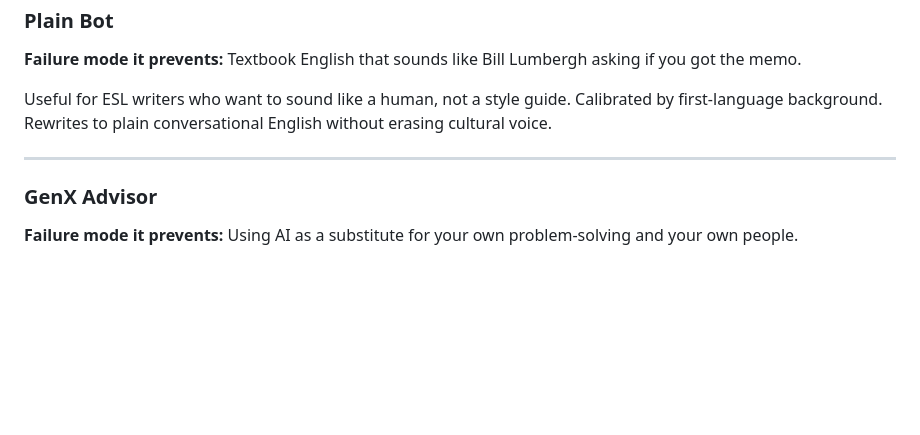
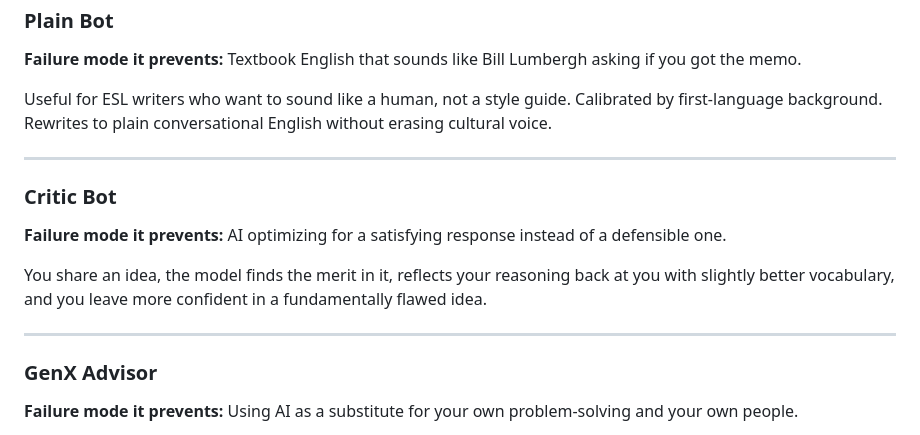
Before and after one commit to jivejong/JiveRepo, a Markdown page: prompts/healthyAI/readme.md, the part around the change. Rendered like a GitHub page; blank space fills up the shorter version.

```diff
--- a/prompts/healthyAI/readme.md
+++ b/prompts/healthyAI/readme.md
@@ -44,6 +44,13 @@ Useful for ESL writers who want to sound like a human, not a style guide. Calibr
 
 ---
 
+### Critic Bot
+**Failure mode it prevents:** AI optimizing for a satisfying response instead of a defensible one.
+
+You share an idea, the model finds the merit in it, reflects your reasoning back at you with slightly better vocabulary, and you leave more confident in a fundamentally flawed idea.
+
+---
+
 ### GenX Advisor
 **Failure mode it prevents:** Using AI as a substitute for your own problem-solving and your own people.
 
```
